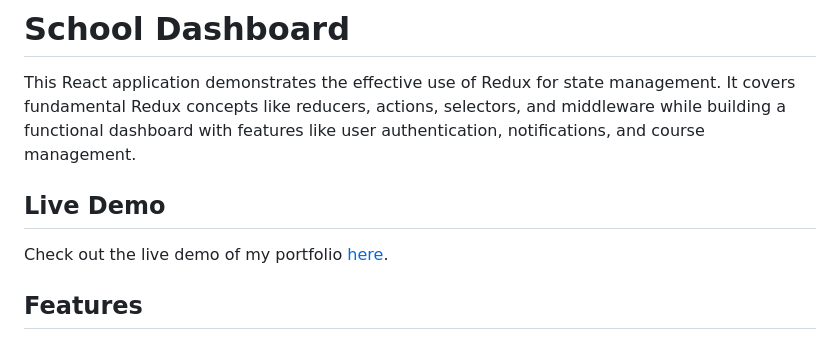
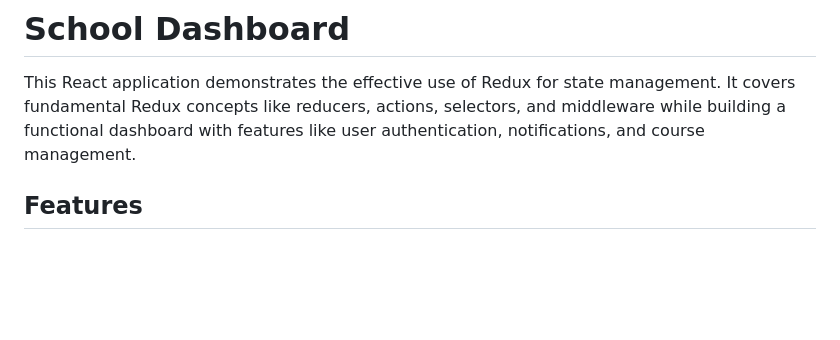
Before and after one commit to GideonAmhaG/school-dashboard, a Markdown page: README.md, the part around the change. GitHub-like rendering; blank space fills up the shorter version.

```diff
--- a/README.md
+++ b/README.md
@@ -2,11 +2,6 @@
 # School Dashboard
 
 This React application demonstrates the effective use of Redux for state management. It covers fundamental Redux concepts like reducers, actions, selectors, and middleware while building a functional dashboard with features like user authentication, notifications, and course management.
-
-
-## Live Demo
-
-Check out the live demo of my portfolio [here](https://portfolio.phaedrusstudios.com/).
 
 
 ## Features
```
